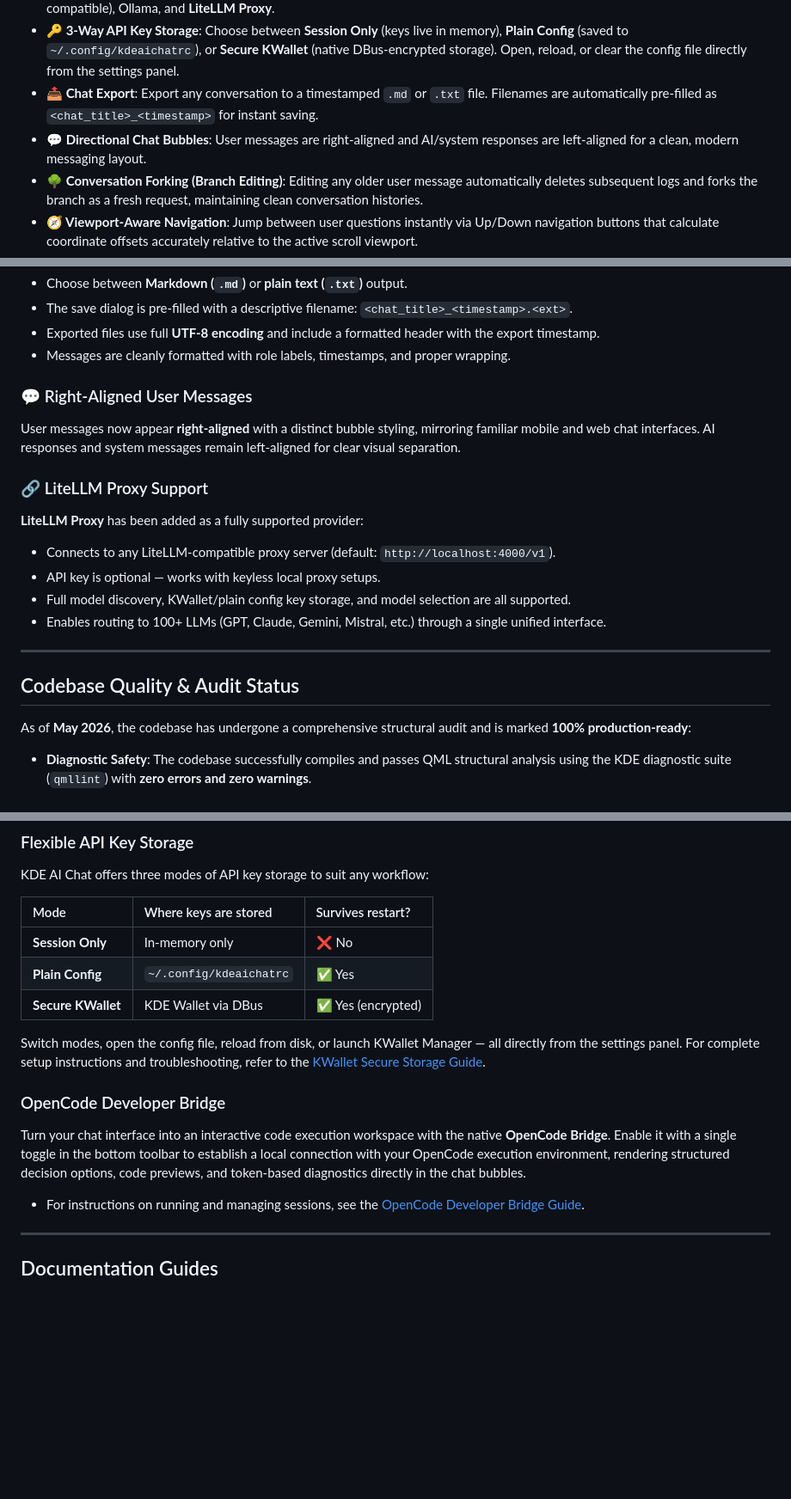
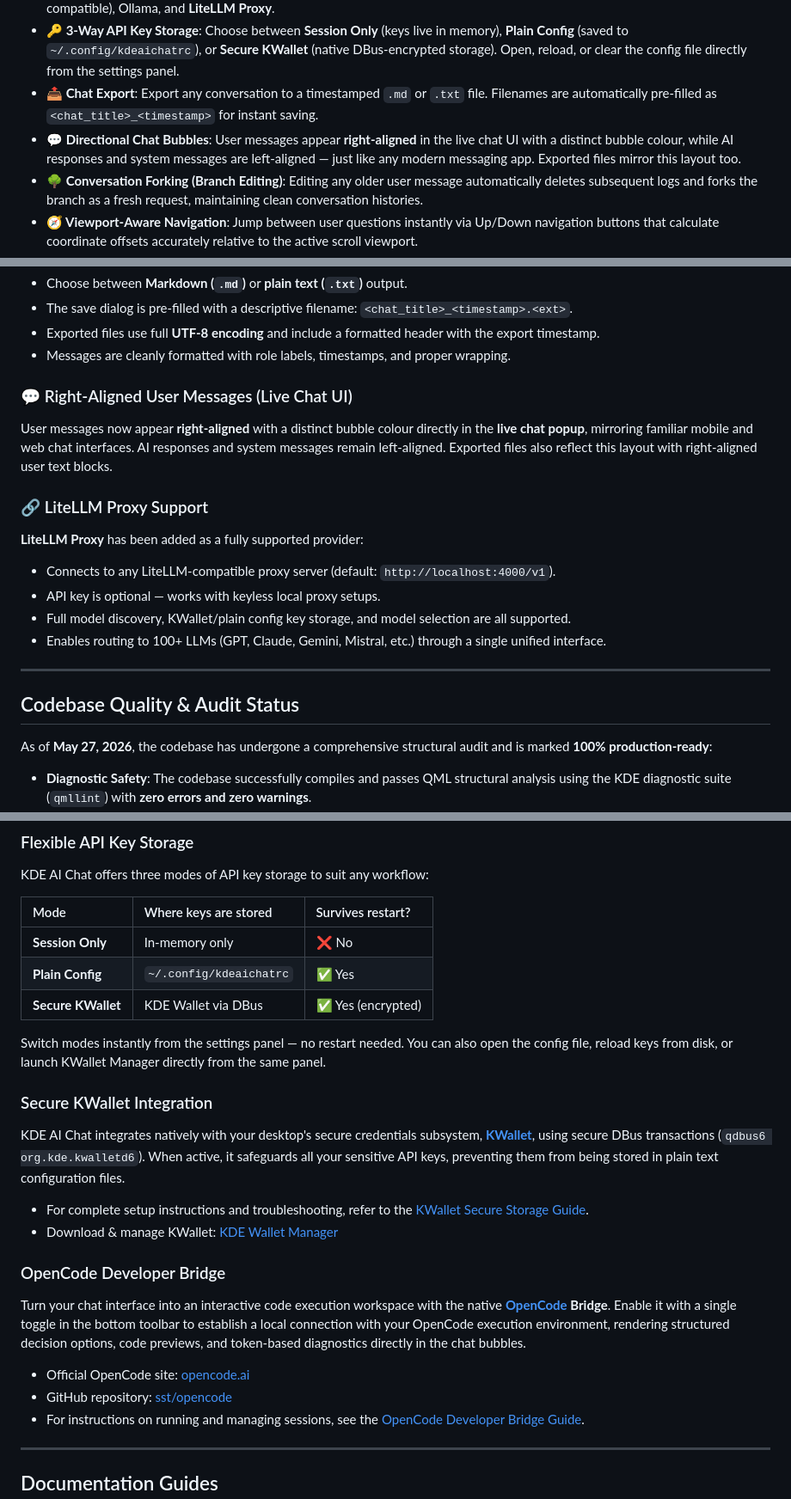
Before and after one commit to racstan/KDE-AI-Chat, a Markdown page: README.md, 3 parts joined by grey strips. Shown at 86% size. Rendered like a GitHub page; blank space fills up the shorter version.

Commit message:
docs: fix right-aligned bubble clarification, update audit date, add real links, rewrite user_manual & SETUP for v1.2.7

```diff
--- a/README.md
+++ b/README.md
@@ -43,7 +43,7 @@ See **KDE AI Chat** in action! Below is a detailed walkthrough of the widget's c
 - **🔄 15+ Provider Support**: Native integration with OpenAI, Anthropic (Claude), Groq, DeepSeek, MiniMax, Fireworks AI, Google Gemini, OpenRouter, Mistral, Cloudflare Workers AI, NVIDIA NIM, Hugging Face, xAI (Grok), LM Studio, Local (OpenAI-compatible), Ollama, and **LiteLLM Proxy**.
 - **🔑 3-Way API Key Storage**: Choose between **Session Only** (keys live in memory), **Plain Config** (saved to `~/.config/kdeaichatrc`), or **Secure KWallet** (native DBus-encrypted storage). Open, reload, or clear the config file directly from the settings panel.
 - **📤 Chat Export**: Export any conversation to a timestamped `.md` or `.txt` file. Filenames are automatically pre-filled as `<chat_title>_<timestamp>` for instant saving.
-- **💬 Directional Chat Bubbles**: User messages are right-aligned and AI/system responses are left-aligned for a clean, modern messaging layout.
+- **💬 Directional Chat Bubbles**: User messages appear **right-aligned** in the live chat UI with a distinct bubble colour, while AI responses and system messages are left-aligned — just like any modern messaging app. Exported files mirror this layout too.
 - **🌳 Conversation Forking (Branch Editing)**: Editing any older user message automatically deletes subsequent logs and forks the branch as a fresh request, maintaining clean conversation histories.
 - **🧭 Viewport-Aware Navigation**: Jump between user questions instantly via Up/Down navigation buttons that calculate coordinate offsets accurately relative to the active scroll viewport.
 - **📊 Token Usage & Cost Diagnostics**: Real-time display of token consumption (input, output, reasoning, cache read/write) and prompt costs on assistant bubbles.
@@ -80,8 +80,8 @@ Export any conversation to a file from the chat toolbar:
 - Exported files use full **UTF-8 encoding** and include a formatted header with the export timestamp.
 - Messages are cleanly formatted with role labels, timestamps, and proper wrapping.
 
-### 💬 Right-Aligned User Messages
-User messages now appear **right-aligned** with a distinct bubble styling, mirroring familiar mobile and web chat interfaces. AI responses and system messages remain left-aligned for clear visual separation.
+### 💬 Right-Aligned User Messages (Live Chat UI)
+User messages now appear **right-aligned** with a distinct bubble colour directly in the **live chat popup**, mirroring familiar mobile and web chat interfaces. AI responses and system messages remain left-aligned. Exported files also reflect this layout with right-aligned user text blocks.
 
 ### 🔗 LiteLLM Proxy Support
 **LiteLLM Proxy** has been added as a fully supported provider:
@@ -94,7 +94,7 @@ User messages now appear **right-aligned** with a distinct bubble styling, mirro
 
 ## Codebase Quality & Audit Status
 
-As of **May 2026**, the codebase has undergone a comprehensive structural audit and is marked **100% production-ready**:
+As of **May 27, 2026**, the codebase has undergone a comprehensive structural audit and is marked **100% production-ready**:
 - **Diagnostic Safety**: The codebase successfully compiles and passes QML structural analysis using the KDE diagnostic suite (`qmllint`) with **zero errors and zero warnings**.
 - **Security Hardening**: Secure DBus transactions with DBus filters in `applyLoadedKey` to prevent status warnings from entering input fields. Base64 serialization is used to safely pass configuration payloads through shell commands, preventing all bash double-quote stripping issues.
 - **Immaculate Directory**: All pre-production developer notes, scratchpads, and unused file assets have been removed for clean packaging.
@@ -207,10 +207,17 @@ KDE AI Chat offers three modes of API key storage to suit any workflow:
 | **Plain Config** | `~/.config/kdeaichatrc` | ✅ Yes |
 | **Secure KWallet** | KDE Wallet via DBus | ✅ Yes (encrypted) |
 
-Switch modes, open the config file, reload from disk, or launch KWallet Manager — all directly from the settings panel. For complete setup instructions and troubleshooting, refer to the [KWallet Secure Storage Guide](user_manual.md#3-secure-storage-kwallet-vs-plain-configs).
+Switch modes instantly from the settings panel — no restart needed. You can also open the config file, reload keys from disk, or launch KWallet Manager directly from the same panel.
+
+### Secure KWallet Integration
+KDE AI Chat integrates natively with your desktop's secure credentials subsystem, **[KWallet](https://apps.kde.org/kwalletmanager5/)**, using secure DBus transactions (`qdbus6 org.kde.kwalletd6`). When active, it safeguards all your sensitive API keys, preventing them from being stored in plain text configuration files.
+- For complete setup instructions and troubleshooting, refer to the [KWallet Secure Storage Guide](user_manual.md#3-secure-storage-kwallet-vs-plain-configs).
+- Download & manage KWallet: [KDE Wallet Manager](https://apps.kde.org/kwalletmanager5/)
 
 ### OpenCode Developer Bridge
-Turn your chat interface into an interactive code execution workspace with the native **OpenCode Bridge**. Enable it with a single toggle in the bottom toolbar to establish a local connection with your OpenCode execution environment, rendering structured decision options, code previews, and token-based diagnostics directly in the chat bubbles.
+Turn your chat interface into an interactive code execution workspace with the native **[OpenCode](https://opencode.ai/) Bridge**. Enable it with a single toggle in the bottom toolbar to establish a local connection with your OpenCode execution environment, rendering structured decision options, code previews, and token-based diagnostics directly in the chat bubbles.
+- Official OpenCode site: [opencode.ai](https://opencode.ai/)
+- GitHub repository: [sst/opencode](https://github.com/sst/opencode)
 - For instructions on running and managing sessions, see the [OpenCode Developer Bridge Guide](user_manual.md#5-opencode-developer-bridge-guide).
 
 ---
```
Also changed, not shown: SETUP.md (+48 -36 lines), user_manual.md (+96 -29 lines).
